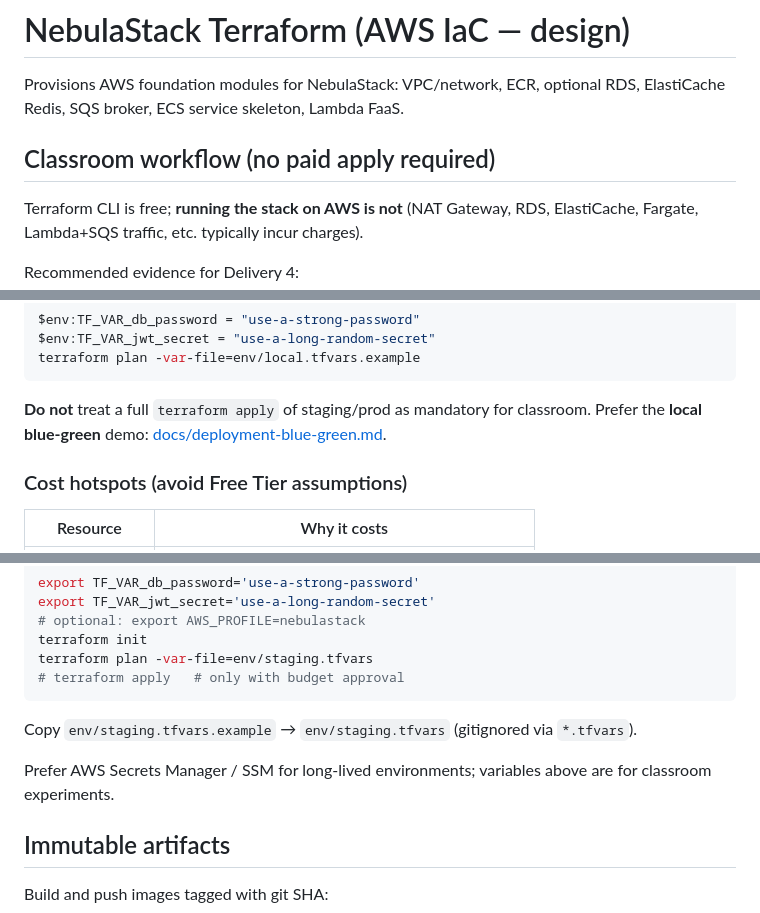
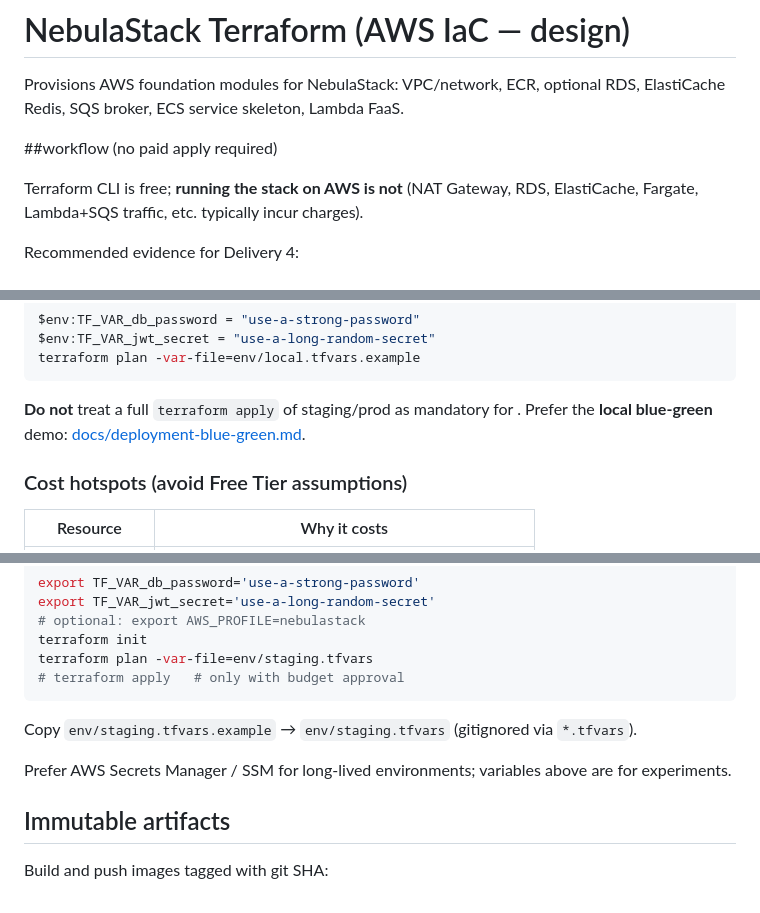
Before and after one commit to JRCR15/NebulaStack, a Markdown page: infra/terraform/README.md, 3 parts joined by grey strips. GitHub-like rendering.

````diff
--- a/infra/terraform/README.md
+++ b/infra/terraform/README.md
@@ -2,7 +2,7 @@
 
 Provisions AWS foundation modules for NebulaStack: VPC/network, ECR, optional RDS, ElastiCache Redis, SQS broker, ECS service skeleton, Lambda FaaS.
 
-## Classroom workflow (no paid apply required)
+##workflow (no paid apply required)
 
 Terraform CLI is free; **running the stack on AWS is not** (NAT Gateway, RDS, ElastiCache, Fargate, Lambda+SQS traffic, etc. typically incur charges).
 
@@ -22,7 +22,7 @@ $env:TF_VAR_jwt_secret = "use-a-long-random-secret"
 terraform plan -var-file=env/local.tfvars.example
 ```
 
-**Do not** treat a full `terraform apply` of staging/prod as mandatory for classroom. Prefer the **local blue-green** demo: [docs/deployment-blue-green.md](../../docs/deployment-blue-green.md).
+**Do not** treat a full `terraform apply` of staging/prod as mandatory for . Prefer the **local blue-green** demo: [docs/deployment-blue-green.md](../../docs/deployment-blue-green.md).
 
 ### Cost hotspots (avoid Free Tier assumptions)
 
@@ -77,7 +77,7 @@ terraform plan -var-file=env/staging.tfvars
 
 Copy `env/staging.tfvars.example` → `env/staging.tfvars` (gitignored via `*.tfvars`).
 
-Prefer AWS Secrets Manager / SSM for long-lived environments; variables above are for classroom experiments.
+Prefer AWS Secrets Manager / SSM for long-lived environments; variables above are for  experiments.
 
 ## Immutable artifacts
 
````
Also changed, not shown: other parts of infra/terraform/README.md (+1 -1 lines).
